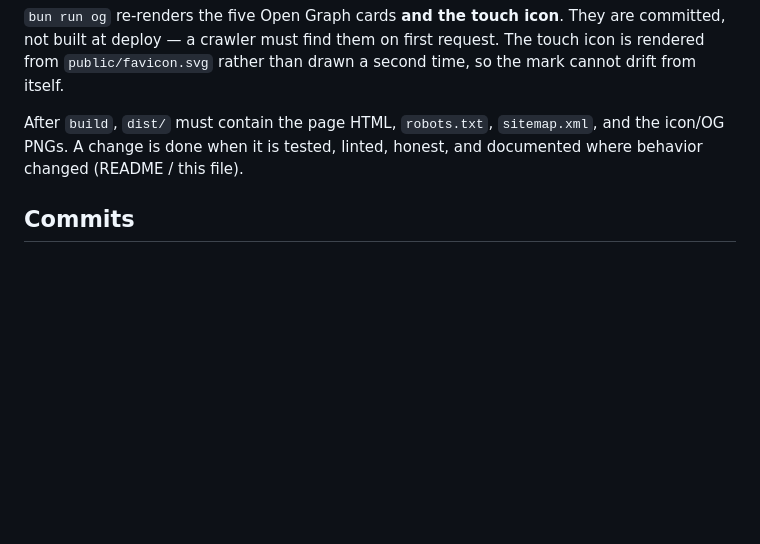
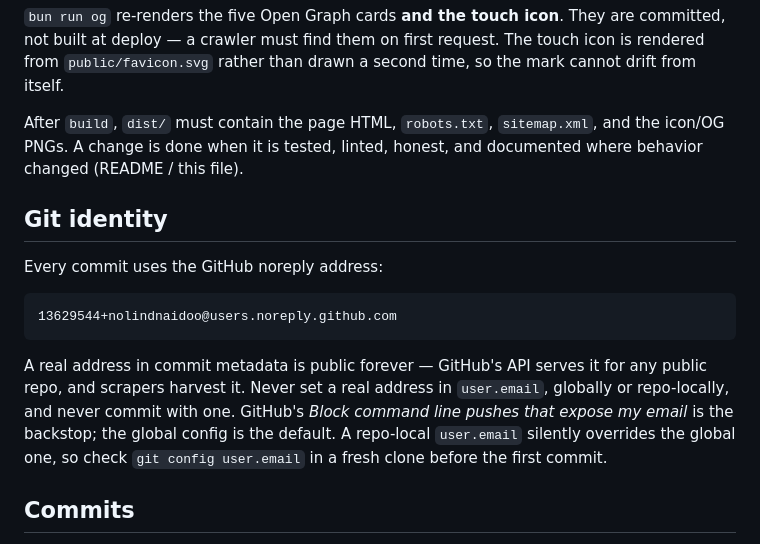
Before and after one commit to nolindnaidoo/pixelactions-site, a Markdown page: AGENTS.md, the part around the change. Rendered like a GitHub page; blank space fills up the shorter version.

Commit message:
docs(agents): require the GitHub noreply commit identity

````diff
--- a/AGENTS.md
+++ b/AGENTS.md
@@ -258,6 +258,21 @@ After `build`, `dist/` must contain the page HTML, `robots.txt`,
 tested, linted, honest, and documented where behavior changed (README /
 this file).
 
+## Git identity
+
+Every commit uses the GitHub noreply address:
+
+```
+13629544+nolindnaidoo@users.noreply.github.com
+```
+
+A real address in commit metadata is public forever — GitHub's API serves it
+for any public repo, and scrapers harvest it. Never set a real address in
+`user.email`, globally or repo-locally, and never commit with one. GitHub's
+*Block command line pushes that expose my email* is the backstop; the global
+config is the default. A repo-local `user.email` silently overrides the global
+one, so check `git config user.email` in a fresh clone before the first commit.
+
 ## Commits
 
 This repo pushes straight to `main` — it deploys on push, and branches
````
